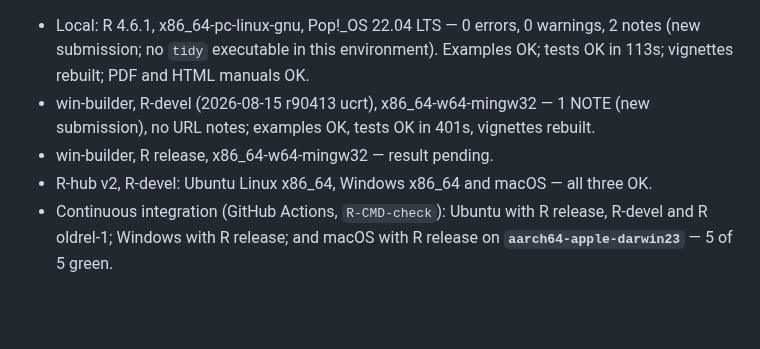
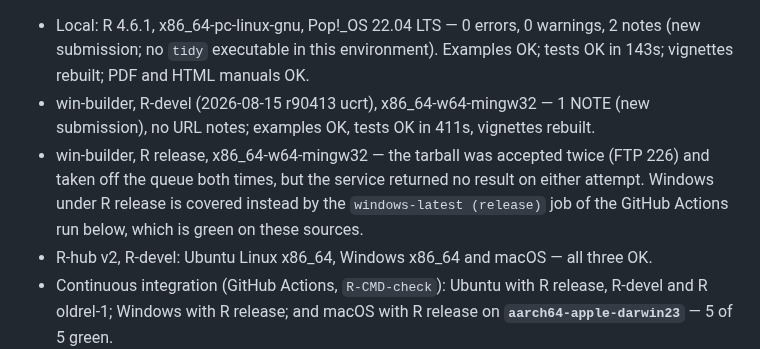
Before and after one commit to sebollin/lupa, a Markdown page: cran-comments.md, the part around one of its changes. Rendered like a GitHub page; blank space fills up the shorter version.

Commit message:
Registra los resultados de la validacion final sobre estas fuentes

```diff
--- a/cran-comments.md
+++ b/cran-comments.md
@@ -18,11 +18,15 @@ throughout carries `Packaged: 2026-08-17 04:19:25 UTC`.
 
 * Local: R 4.6.1, x86_64-pc-linux-gnu, Pop!_OS 22.04 LTS — 0 errors, 0 warnings,
   2 notes (new submission; no `tidy` executable in this environment). Examples
-  OK; tests OK in 113s; vignettes rebuilt; PDF and HTML manuals OK.
+  OK; tests OK in 143s; vignettes rebuilt; PDF and HTML manuals OK.
 * win-builder, R-devel (2026-08-15 r90413 ucrt), x86_64-w64-mingw32 — 1 NOTE
-  (new submission), no URL notes; examples OK, tests OK in 401s, vignettes
+  (new submission), no URL notes; examples OK, tests OK in 411s, vignettes
   rebuilt.
-* win-builder, R release, x86_64-w64-mingw32 — result pending.
+* win-builder, R release, x86_64-w64-mingw32 — the tarball was accepted twice
+  (FTP 226) and taken off the queue both times, but the service returned no
+  result on either attempt. Windows under R release is covered instead by the
+  `windows-latest (release)` job of the GitHub Actions run below, which is
+  green on these sources.
 * R-hub v2, R-devel: Ubuntu Linux x86_64, Windows x86_64 and macOS — all three
   OK.
 * Continuous integration (GitHub Actions, `R-CMD-check`): Ubuntu with R release,
```
Also changed, not shown: other parts of cran-comments.md (+1 -1 lines).
